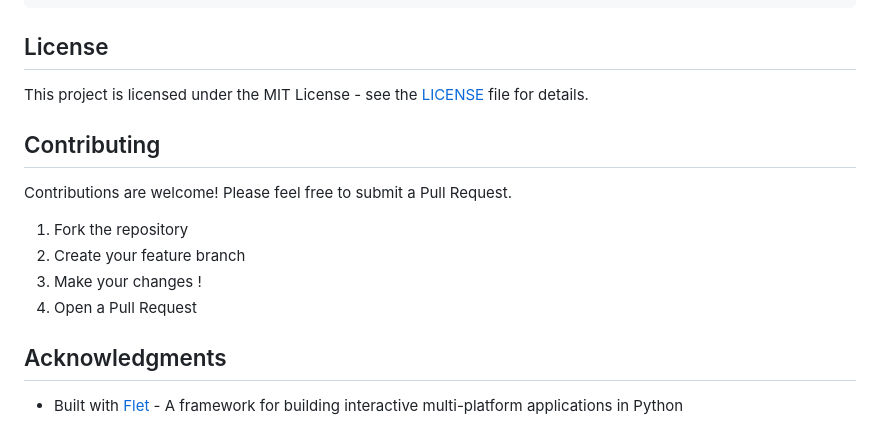
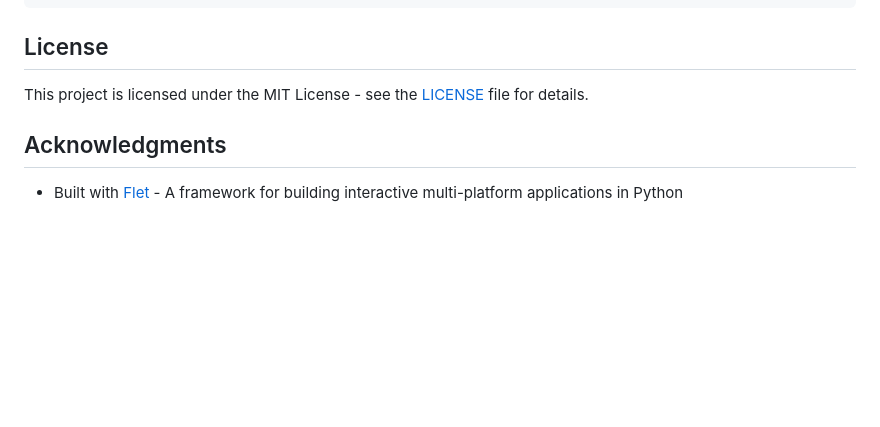
Before and after one commit to Arthurfert/Peadra, a Markdown page: README.md, the part around the change. Drawn GitHub-style; blank space fills up the shorter version.

Commit message:
Remove contributing section from README
Removed contributing guidelines from the README.

```diff
--- a/README.md
+++ b/README.md
@@ -116,15 +116,6 @@ Peadra/
 
 This project is licensed under the MIT License - see the [LICENSE](LICENSE) file for details.
 
-## Contributing
-
-Contributions are welcome! Please feel free to submit a Pull Request.
-
-1. Fork the repository
-2. Create your feature branch
-3. Make your changes !
-5. Open a Pull Request
-
 ## Acknowledgments
 
 - Built with [Flet](https://flet.dev/) - A framework for building interactive multi-platform applications in Python
```
